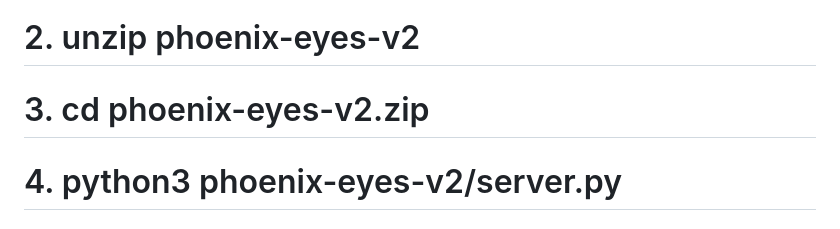
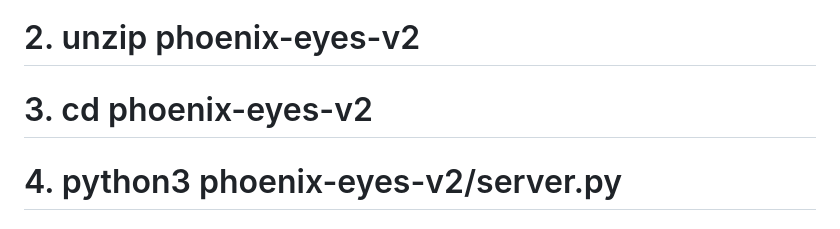
Before and after one commit to RisingCyber/phoenix-eyes, a Markdown page: README.md, the part around the change. Rendered like a GitHub page.

```diff
--- a/README.md
+++ b/README.md
@@ -49,7 +49,7 @@ To run it, clone the repo and execute python3 server.py  (thats it, no environme
 
 # 2. unzip phoenix-eyes-v2
 
-# 3. cd phoenix-eyes-v2.zip
+# 3. cd phoenix-eyes-v2
 
 # 4. python3 phoenix-eyes-v2/server.py
 
```
